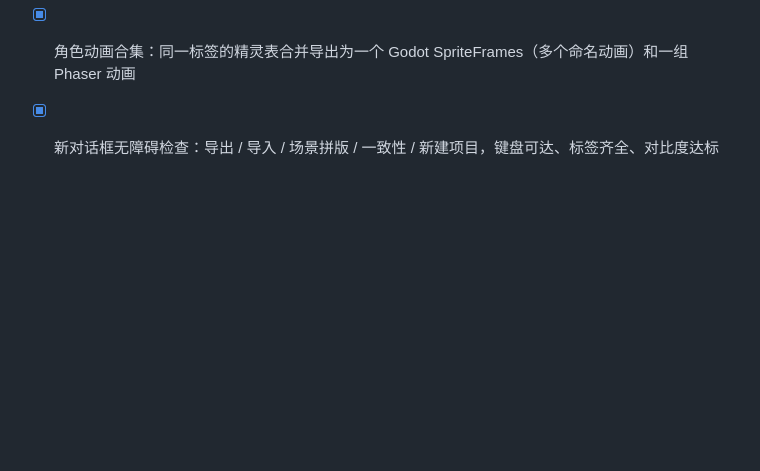
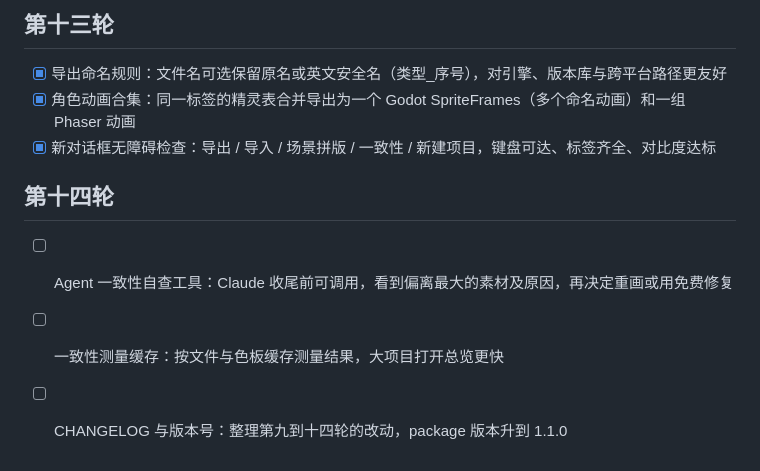
Before and after one commit to wangchaozhi/game-asset-style-agent, a Markdown page: ROADMAP.md, the part around the change. Rendered like a GitHub page; blank space fills up the shorter version.

Commit message:
ROADMAP 第十四轮
Co-Authored-By: Claude Opus 5.5 <noreply@anthropic.com>

```diff
--- a/ROADMAP.md
+++ b/ROADMAP.md
@@ -112,3 +112,9 @@
 - [x] 导出命名规则：文件名可选保留原名或英文安全名（类型_序号），对引擎、版本库与跨平台路径更友好
 - [x] 角色动画合集：同一标签的精灵表合并导出为一个 Godot SpriteFrames（多个命名动画）和一组 Phaser 动画
 - [x] 新对话框无障碍检查：导出 / 导入 / 场景拼版 / 一致性 / 新建项目，键盘可达、标签齐全、对比度达标
+
+## 第十四轮
+
+- [ ] Agent 一致性自查工具：Claude 收尾前可调用，看到偏离最大的素材及原因，再决定重画或用免费修复
+- [ ] 一致性测量缓存：按文件与色板缓存测量结果，大项目打开总览更快
+- [ ] CHANGELOG 与版本号：整理第九到十四轮的改动，package 版本升到 1.1.0
```
